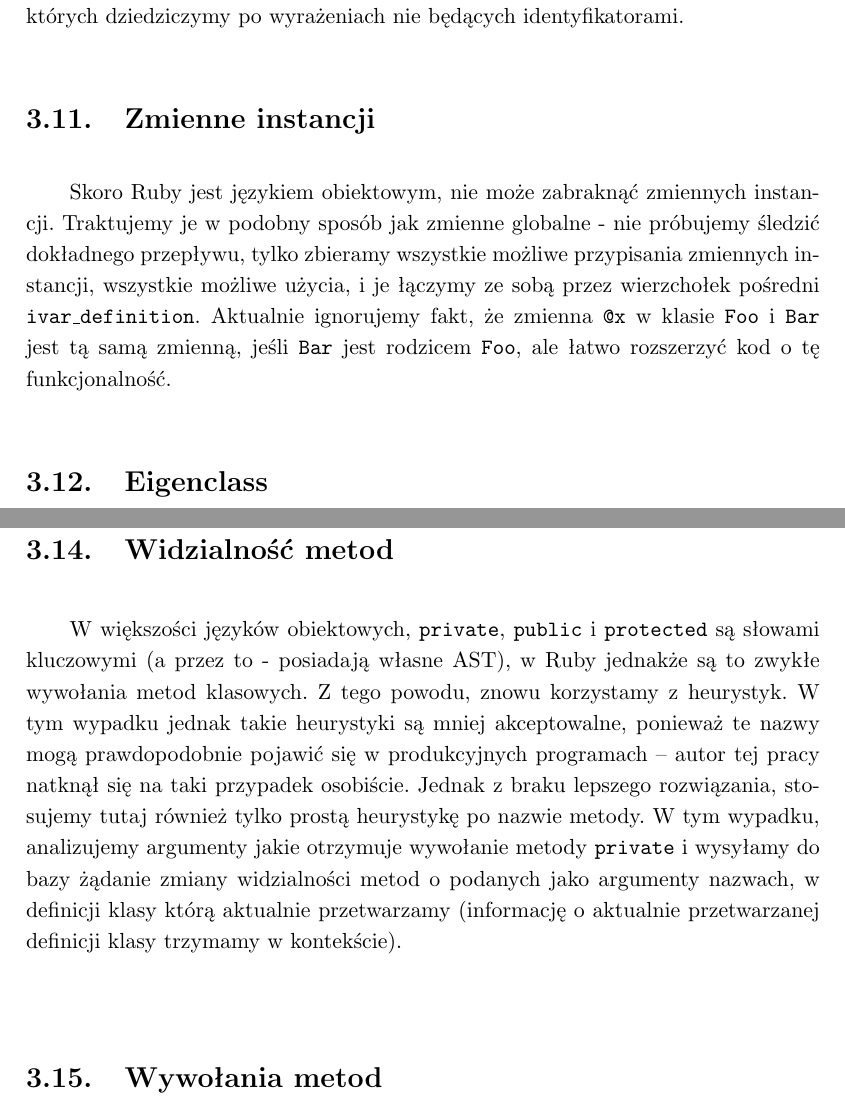
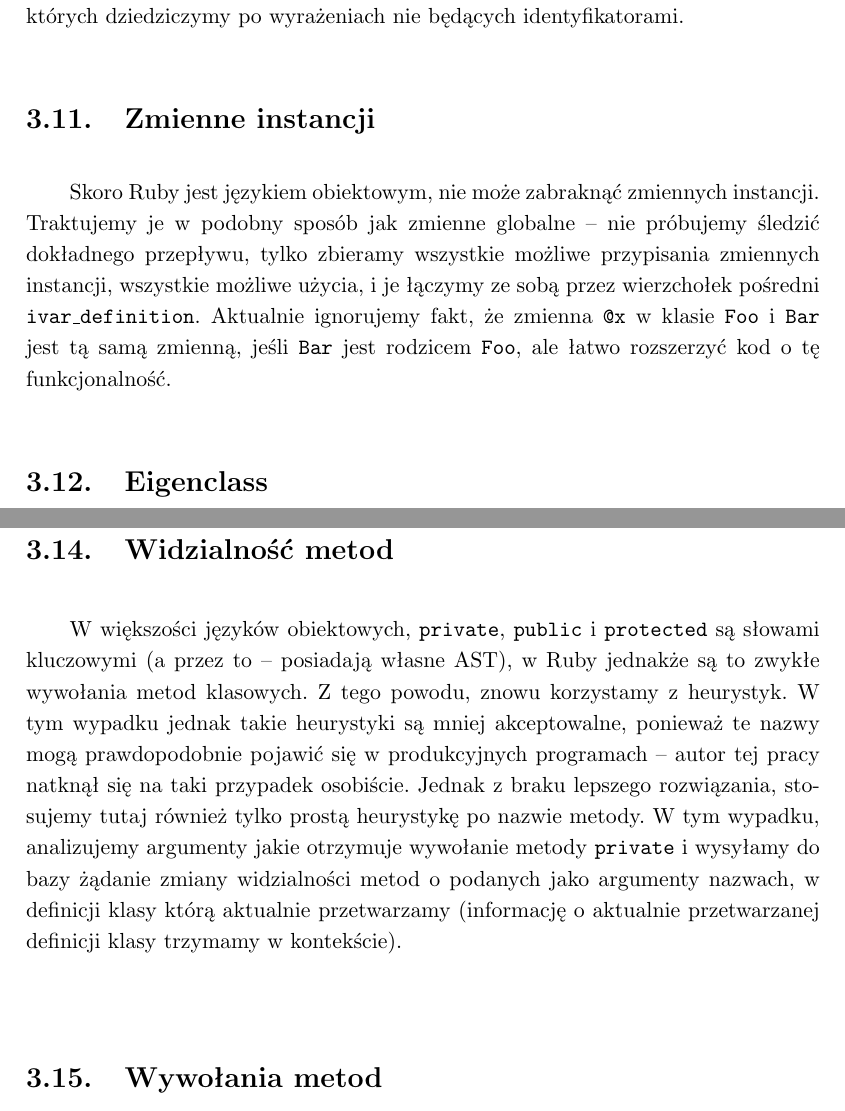
Before and after one commit to swistak35/msc-text, a LaTeX thesis (przyklad.tex): two parts of pages 20 and 22 of 39, joined at a grey line, cut so that both start at the same text. Compiled offline with pdfLaTeX.

Commit message:
small fixes

```diff
--- a/przyklad.tex
+++ b/przyklad.tex
@@ -266,7 +266,7 @@ Ruby wspiera wiele rodzajów dziedziczenia, ale poszczególne konstrukty nie są
 
 \section{Zmienne instancji}
 
-Skoro Ruby jest językiem obiektowym, nie może zabraknąć zmiennych instancji. Traktujemy je w podobny sposób jak zmienne globalne - nie próbujemy śledzić dokładnego przepływu, tylko zbieramy wszystkie możliwe przypisania zmiennych instancji, wszystkie możliwe użycia, i je łączymy ze sobą przez wierzchołek pośredni \texttt{ivar\_definition}. Aktualnie ignorujemy fakt, że zmienna \texttt{@x} w klasie \texttt{Foo} i \texttt{Bar} jest tą samą zmienną, jeśli \texttt{Bar} jest rodzicem \texttt{Foo}, ale łatwo rozszerzyć kod o tę funkcjonalność.
+Skoro Ruby jest językiem obiektowym, nie może zabraknąć zmiennych instancji. Traktujemy je w podobny sposób jak zmienne globalne -- nie próbujemy śledzić dokładnego przepływu, tylko zbieramy wszystkie możliwe przypisania zmiennych instancji, wszystkie możliwe użycia, i je łączymy ze sobą przez wierzchołek pośredni \texttt{ivar\_definition}. Aktualnie ignorujemy fakt, że zmienna \texttt{@x} w klasie \texttt{Foo} i \texttt{Bar} jest tą samą zmienną, jeśli \texttt{Bar} jest rodzicem \texttt{Foo}, ale łatwo rozszerzyć kod o tę funkcjonalność.
 
 \section{Eigenclass}
 
@@ -323,7 +323,7 @@ Tutaj funkcja budująca ucieka się do heurystyki wykrywającej użycie funkcji
 
 \section{Widzialność metod}
 
-W większości języków obiektowych, \texttt{private}, \texttt{public} i \texttt{protected} są słowami kluczowymi (a przez to - posiadają własne AST), w Ruby jednakże są to zwykłe wywołania metod klasowych. Z tego powodu, znowu korzystamy z heurystyk. W tym wypadku jednak takie heurystyki są mniej akceptowalne, ponieważ te nazwy mogą prawdopodobnie pojawić się w produkcyjnych programach -- autor tej pracy natknął się na taki przypadek osobiście. Jednak z braku lepszego rozwiązania, stosujemy tutaj również tylko prostą heurystykę po nazwie metody. W tym wypadku, analizujemy argumenty jakie otrzymuje wywołanie metody \texttt{private} i wysyłamy do bazy żądanie zmiany widzialności metod o podanych jako argumenty nazwach, w definicji klasy którą aktualnie przetwarzamy (informację o aktualnie przetwarzanej definicji klasy trzymamy w kontekście).
+W większości języków obiektowych, \texttt{private}, \texttt{public} i \texttt{protected} są słowami kluczowymi (a przez to -- posiadają własne AST), w Ruby jednakże są to zwykłe wywołania metod klasowych. Z tego powodu, znowu korzystamy z heurystyk. W tym wypadku jednak takie heurystyki są mniej akceptowalne, ponieważ te nazwy mogą prawdopodobnie pojawić się w produkcyjnych programach -- autor tej pracy natknął się na taki przypadek osobiście. Jednak z braku lepszego rozwiązania, stosujemy tutaj również tylko prostą heurystykę po nazwie metody. W tym wypadku, analizujemy argumenty jakie otrzymuje wywołanie metody \texttt{private} i wysyłamy do bazy żądanie zmiany widzialności metod o podanych jako argumenty nazwach, w definicji klasy którą aktualnie przetwarzamy (informację o aktualnie przetwarzanej definicji klasy trzymamy w kontekście).
 
 
 \begin{algorithm}
```
Also changed, not shown: przyklad.tex (2 more changed lines).
